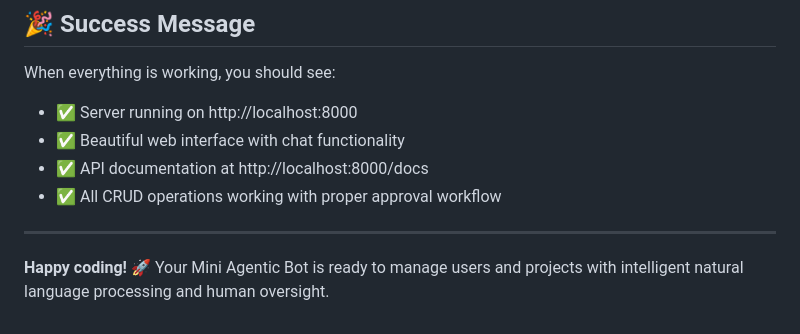
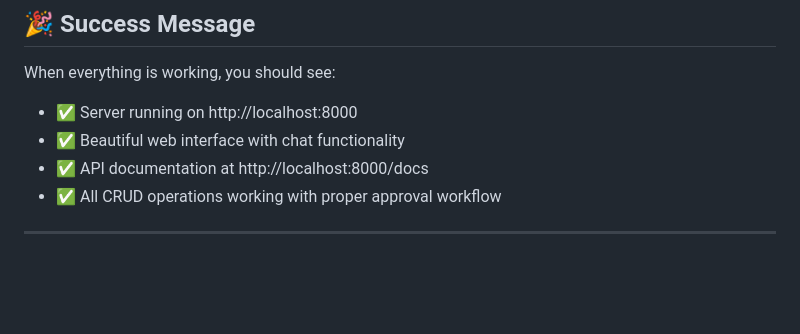
Before and after one commit to surabhi-chandrakant/mini-agentic-bot, a Markdown page: README.md, the part around the change. Drawn GitHub-style; blank space fills up the shorter version.

```diff
--- a/README.md
+++ b/README.md
@@ -318,5 +318,3 @@ When everything is working, you should see:
 - ✅ All CRUD operations working with proper approval workflow
 
 ---
-
-**Happy coding!** 🚀 Your Mini Agentic Bot is ready to manage users and projects with intelligent natural language processing and human oversight.
```
